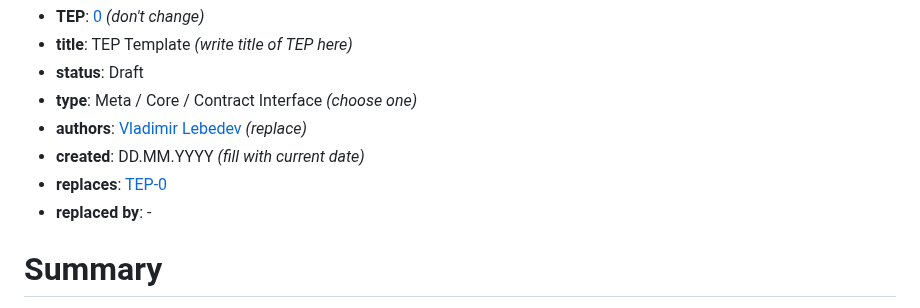
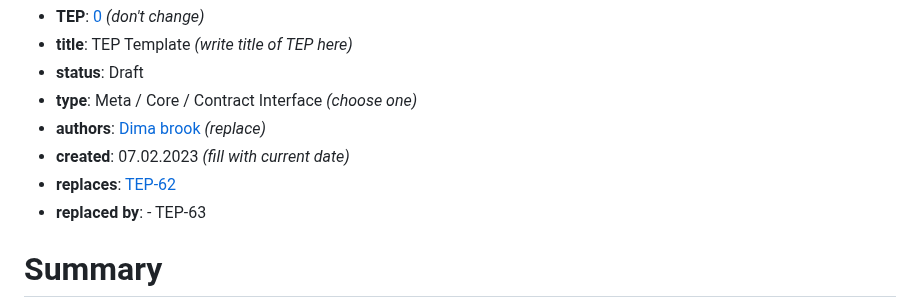
Before and after one commit to ton-blockchain/TEPs, a Markdown page: text/TEP-NFT-Burning.md, the part around the change. Rendered like a GitHub page.

```diff
--- a/text/TEP-NFT-Burning.md
+++ b/text/TEP-NFT-Burning.md
@@ -2,10 +2,10 @@
 - **title**: TEP Template *(write title of TEP here)*
 - **status**: Draft
 - **type**: Meta / Core / Contract Interface *(choose one)*
-- **authors**: [Vladimir Lebedev](https://github.com/hacker-volodya) *(replace)*
-- **created**: DD.MM.YYYY *(fill with current date)*
-- **replaces**: [TEP-0](https://github.com/ton-blockchain/TEPs/blob/master/0000-template.md)
-- **replaced by**: -
+- **authors**: [Dima brook](https://github.com/orgs/XP-NETWORK/people/dima-brook) *(replace)*
+- **created**: 07.02.2023 *(fill with current date)*
+- **replaces**: [TEP-62](https://github.com/ton-blockchain/TEPs/blob/master/0000-template.md)
+- **replaced by**: - TEP-63
 
 # Summary
 
```
